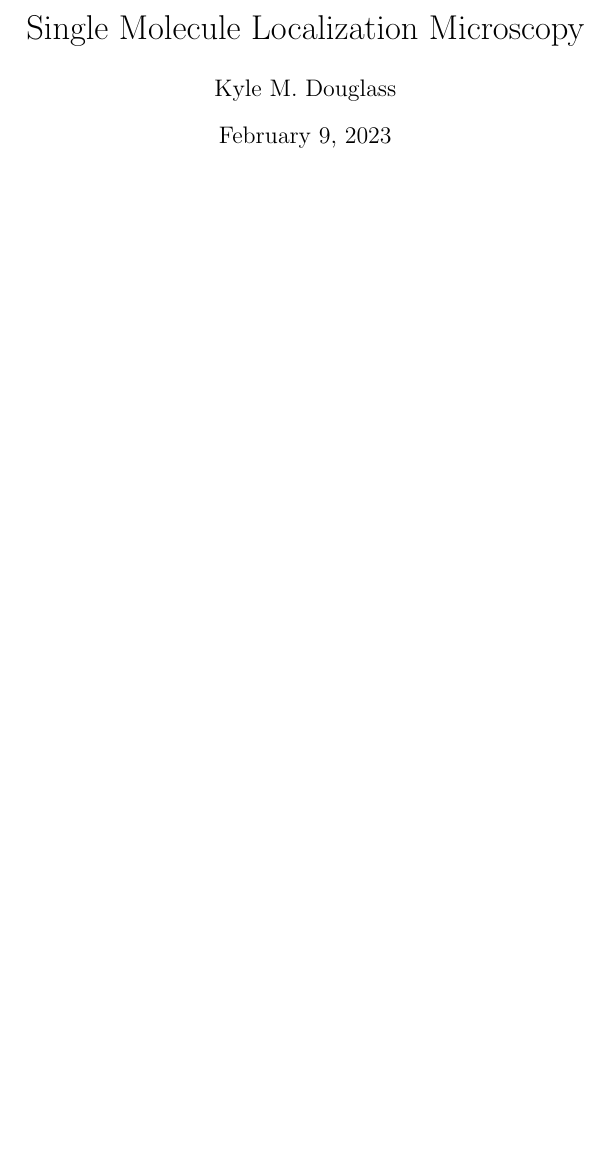
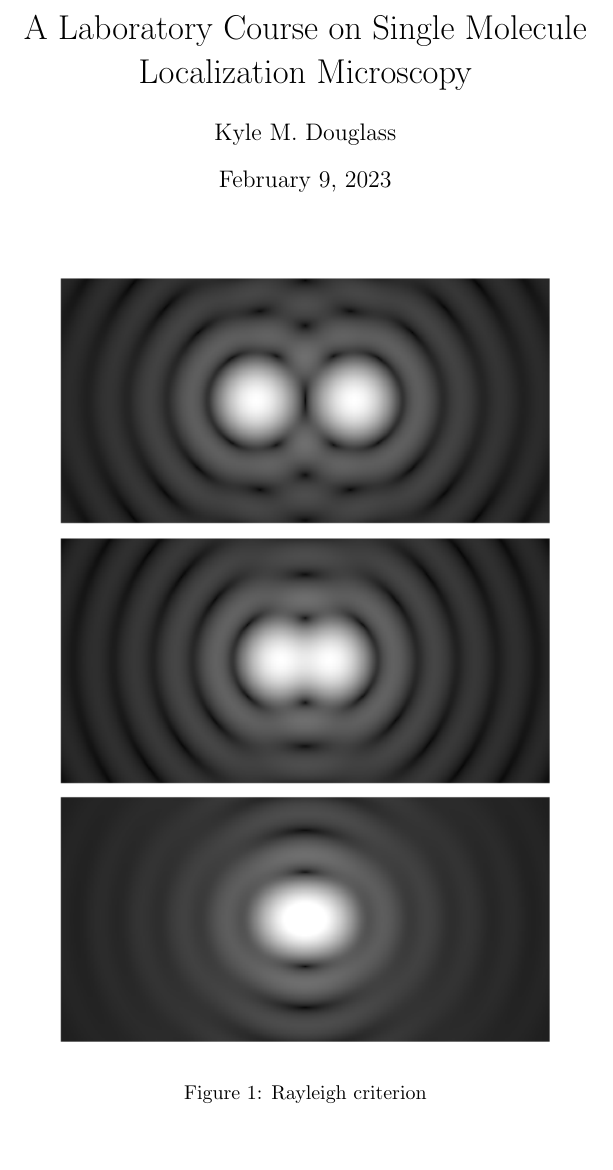
Before and after one commit to kmdouglass/teaching, a LaTeX document (texts/smlm-lab-course/smlm-lab-manual.tex): part of the page, cut at the place of the change. Compiled offline with pdfLaTeX.

Commit message:
Add graphics package to SMLM lab manual

```diff
--- a/texts/smlm-lab-course/smlm-lab-manual.tex
+++ b/texts/smlm-lab-course/smlm-lab-manual.tex
@@ -1,13 +1,22 @@
 \documentclass[10pt,a4paper]{article}
+\usepackage{graphicx}
+\graphicspath{{figures/}}
 
-\begin{document}
-
-\title{Single Molecule Localization Microscopy}
+\title{A Laboratory Course on Single Molecule Localization Microscopy}
 
 \author{Kyle M. Douglass}
 
 \date{\today}
 
+\begin{document}
+
 \maketitle
 
+\begin{figure}[ht]
+    \centering
+    \includegraphics[width=0.75\textwidth]{Airy_disk_spacing_near_Rayleigh_criterion.png}
+    \caption{Rayleigh criterion}
+    \label{fig:rayleigh}
+\end{figure}
+
 \end{document}
```
